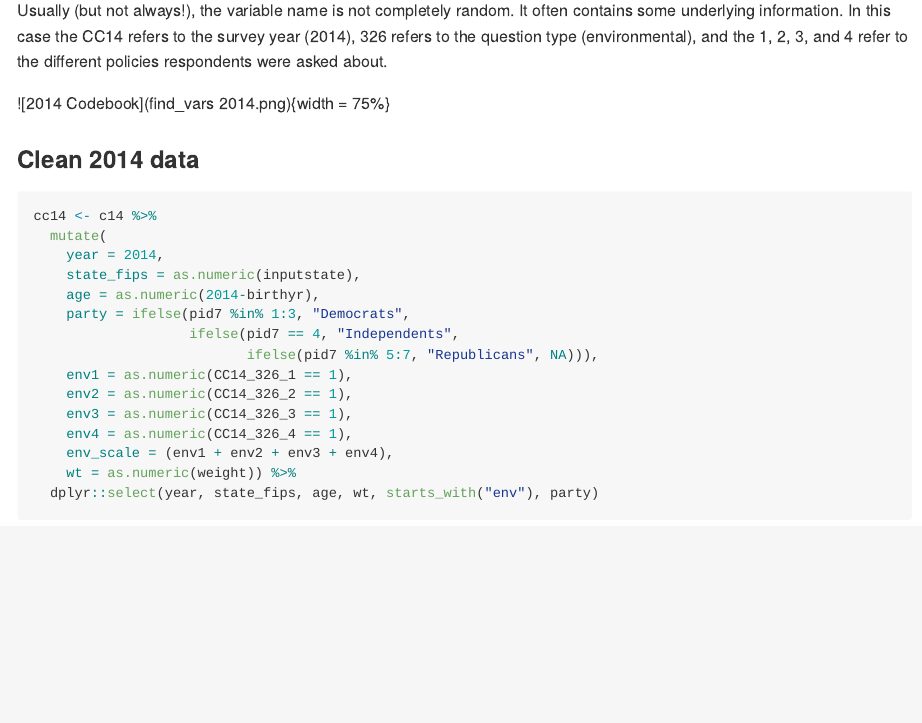
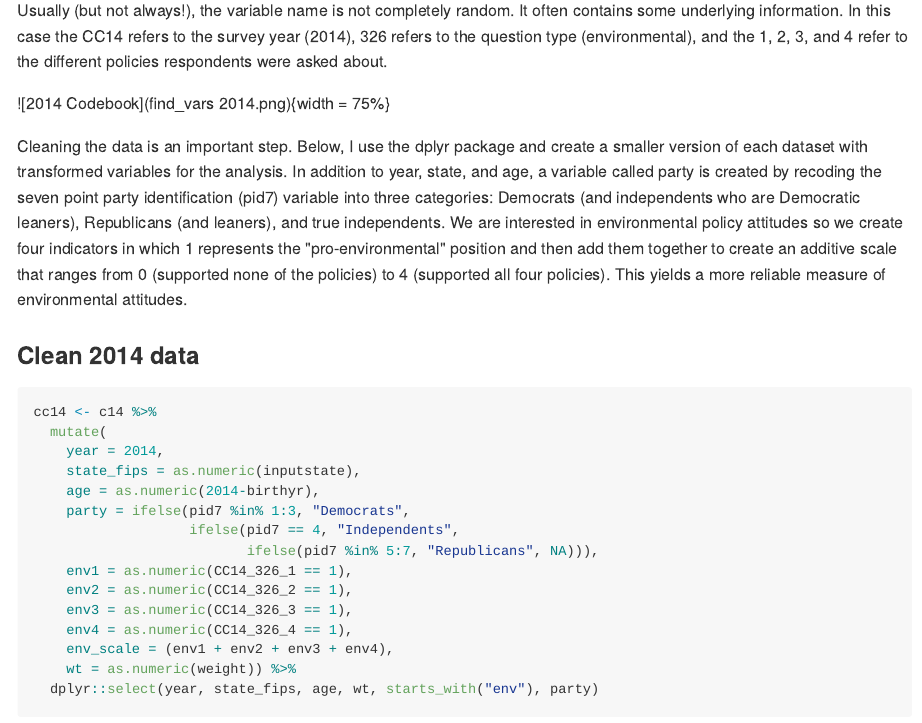
Before and after one commit to greglyon/CCES-Data, an R Markdown document (ccesdata_environment.Rmd): the page in a window 1100 px wide, from 1860 px down. The pictures show the output file ccesdata_environment.md that the author committed with the source, drawn offline in the style of GitHub.

Commit message:
transformation text

````diff
--- a/ccesdata_environment.Rmd
+++ b/ccesdata_environment.Rmd
@@ -75,6 +75,7 @@ Usually (but not always!), the variable name is not completely random. It often
 
 ![2014 Codebook](find_vars 2014.png){width = 75%}
 
+Cleaning the data is an important step. Below, I use the dplyr package and create a smaller version of each dataset with transformed variables for the analysis. In addition to year, state, and age, a variable called party is created by recoding the seven point party identification (pid7) variable into three categories: Democrats (and independents who are Democratic leaners), Republicans (and leaners), and true independents. We are interested in environmental policy attitudes so we create four indicators in which 1 represents the "pro-environmental" position and then add them together to create an additive scale that ranges from 0 (supported none of the policies) to 4 (supported all four policies). This yields a more reliable measure of environmental attitudes.
 
 ### Clean 2014 data
 ```{r}
````
Also changed, not shown: ccesdata_environment.md.
